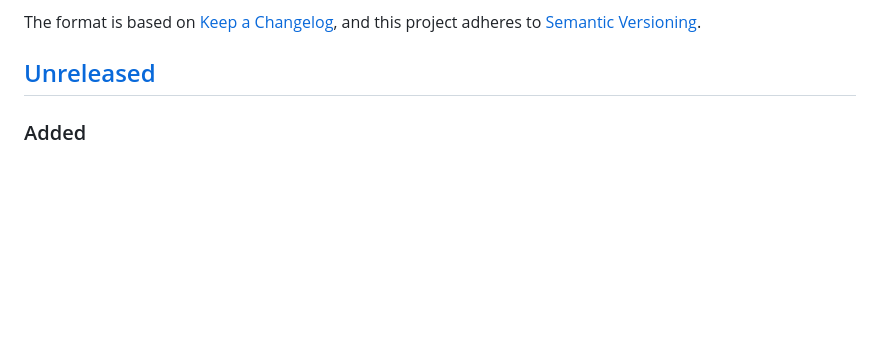
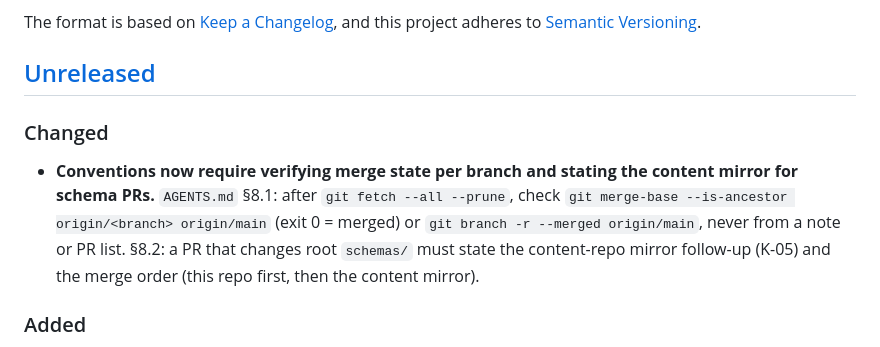
Before and after one commit to Exios66/mailroom-reloaded, a Markdown page: CHANGELOG.md, the part around the change. Rendered like a GitHub page; blank space fills up the shorter version.

```diff
--- a/CHANGELOG.md
+++ b/CHANGELOG.md
@@ -6,6 +6,10 @@ The format is based on [Keep a Changelog](https://keepachangelog.com/en/1.1.0/),
 and this project adheres to [Semantic Versioning](https://semver.org/spec/v2.0.0.html).
 
 ## [Unreleased]
+
+### Changed
+
+- **Conventions now require verifying merge state per branch and stating the content mirror for schema PRs.** `AGENTS.md` §8.1: after `git fetch --all --prune`, check `git merge-base --is-ancestor origin/<branch> origin/main` (exit 0 = merged) or `git branch -r --merged origin/main`, never from a note or PR list. §8.2: a PR that changes root `schemas/` must state the content-repo mirror follow-up (K-05) and the merge order (this repo first, then the content mirror).
 
 ### Added
 
```
Also changed, not shown: AGENTS.md (+7 -1 lines).
